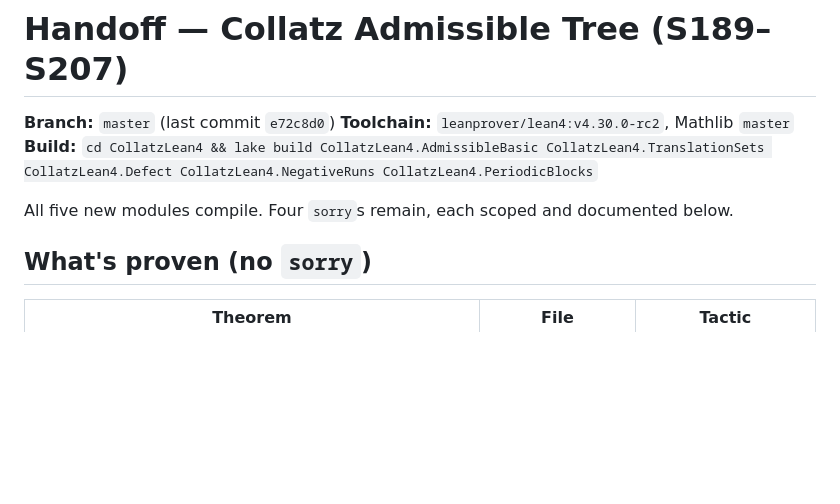
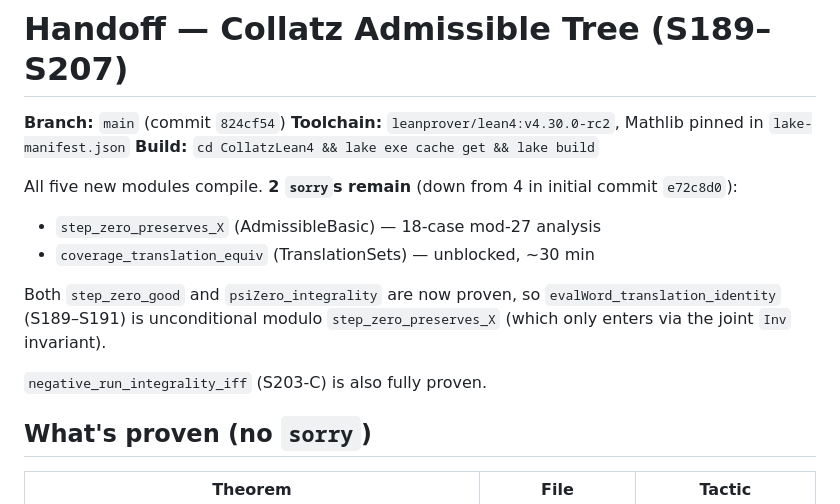
Before and after one commit to benetandujar72/collatz-admissible-tree, a Markdown page: HANDOFF.md, the part around the change. Drawn GitHub-style; blank space fills up the shorter version.

Commit message:
docs: update HANDOFF (2 sorries left, list closed lemmas)

```diff
--- a/HANDOFF.md
+++ b/HANDOFF.md
@@ -1,10 +1,19 @@
 # Handoff — Collatz Admissible Tree (S189–S207)
 
-**Branch:** `master` (last commit `e72c8d0`)
-**Toolchain:** `leanprover/lean4:v4.30.0-rc2`, Mathlib `master`
-**Build:** `cd CollatzLean4 && lake build CollatzLean4.AdmissibleBasic CollatzLean4.TranslationSets CollatzLean4.Defect CollatzLean4.NegativeRuns CollatzLean4.PeriodicBlocks`
+**Branch:** `main` (commit `824cf54`)
+**Toolchain:** `leanprover/lean4:v4.30.0-rc2`, Mathlib pinned in `lake-manifest.json`
+**Build:** `cd CollatzLean4 && lake exe cache get && lake build`
 
-All five new modules compile. Four `sorry`s remain, each scoped and documented below.
+All five new modules compile. **2 `sorry`s remain** (down from 4 in initial
+commit `e72c8d0`):
+  - `step_zero_preserves_X` (AdmissibleBasic) — 18-case mod-27 analysis
+  - `coverage_translation_equiv` (TranslationSets) — unblocked, ~30 min
+
+Both `step_zero_good` and `psiZero_integrality` are now proven, so
+`evalWord_translation_identity` (S189–S191) is unconditional modulo
+`step_zero_preserves_X` (which only enters via the joint `Inv` invariant).
+
+`negative_run_integrality_iff` (S203-C) is also fully proven.
 
 ## What's proven (no `sorry`)
 
```
